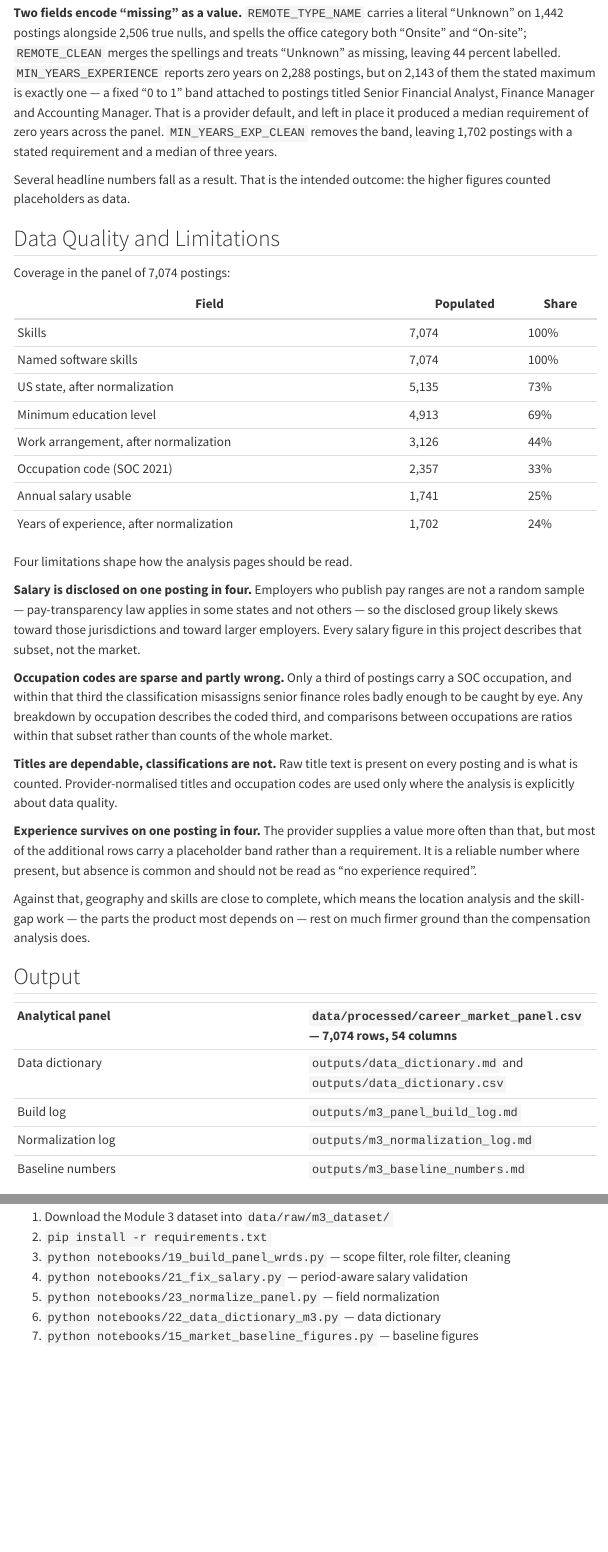
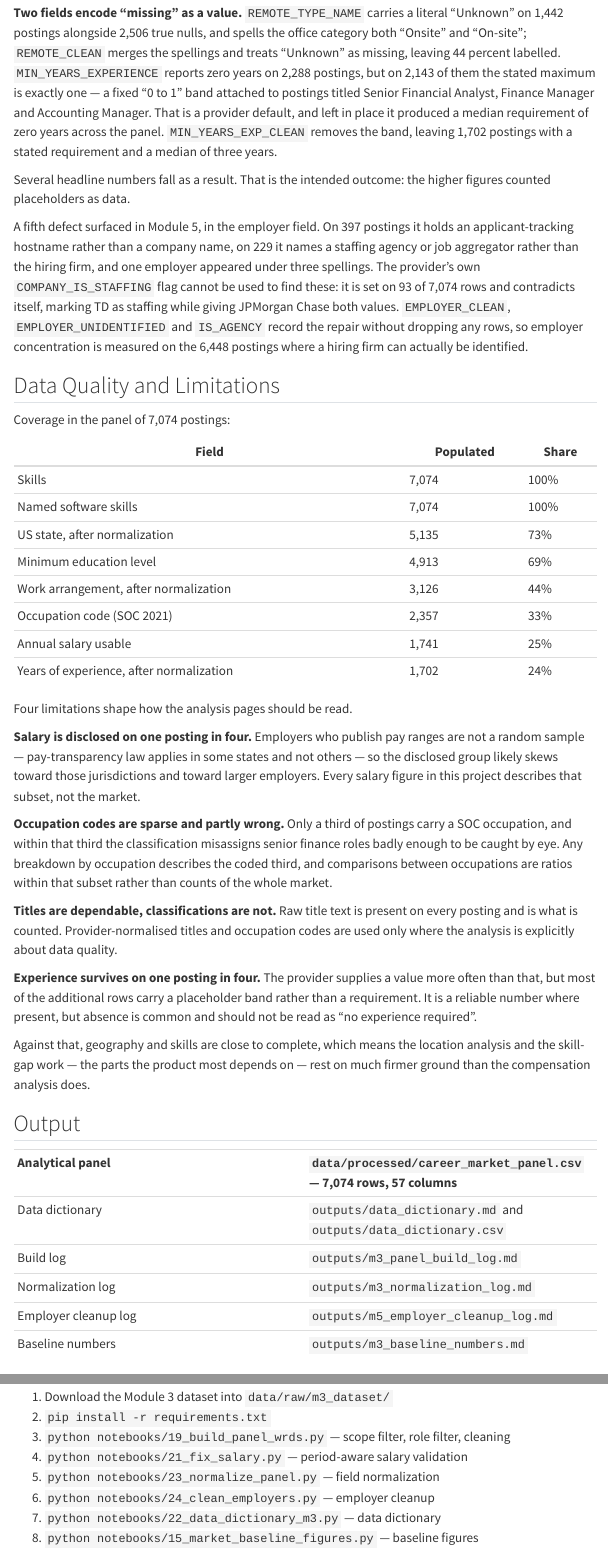
Before and after one commit to fuadbbv/ad688-career-evaluation-group1, a Quarto document (data_cleaning.qmd): the page in a window 1100 px wide, from 4220 px down, and a second part further down, joined at a grey line. Rendered offline with R 4.5, knitr and Pandoc in place of Quarto, with nearby package versions; menus at the side of the page are left out.

Commit message:
Module 5: clean the employer field, freeze the panel
The employer column could not be used as it stood. On 397 postings it holds
an applicant-tracking hostname instead of a company name, on 229 it names a
staffing agency or aggregator rather than the hiring firm, and JPMorgan
Chase appeared under three spellings and was counted three times. The
provider's COMPANY_IS_STAFFING flag is no help: it is set on 93 of 7,074
rows and marks TD as staffing while giving JPMorgan Chase both values.

24_clean_employers.py adds EMPLOYER_CLEAN, EMPLOYER_UNIDENTIFIED and
IS_AGENCY. No rows are dropped, so the panel stays at 7,074 and every
figure outside the employer section keeps its published numbers. Employer
concentration is now measured on the 6,448 postings (91%) where a hiring
firm can be identified: 2,348 distinct employers, Amazon largest at 4.6%,
top ten at 14%.

Panel frozen here for the Module 5 analytics.

Co-Authored-By: Claude Opus 5 <noreply@anthropic.com>
Claude-Session: https://claude.ai/code/session_01AuT5PbpztLrCKqefeEuKmb

```diff
--- a/data_cleaning.qmd
+++ b/data_cleaning.qmd
@@ -113,6 +113,8 @@ Integration testing in Module 3 exposed four defects that coverage statistics al
 
 Several headline numbers fall as a result. That is the intended outcome: the higher figures counted placeholders as data.
 
+A fifth defect surfaced in Module 5, in the employer field. On 397 postings it holds an applicant-tracking hostname rather than a company name, on 229 it names a staffing agency or job aggregator rather than the hiring firm, and one employer appeared under three spellings. The provider's own `COMPANY_IS_STAFFING` flag cannot be used to find these: it is set on 93 of 7,074 rows and contradicts itself, marking TD as staffing while giving JPMorgan Chase both values. `EMPLOYER_CLEAN`, `EMPLOYER_UNIDENTIFIED` and `IS_AGENCY` record the repair without dropping any rows, so employer concentration is measured on the 6,448 postings where a hiring firm can actually be identified.
+
 ## Data Quality and Limitations
 
 Coverage in the panel of 7,074 postings:
@@ -144,10 +146,11 @@ Against that, geography and skills are close to complete, which means the locati
 
 | | |
 |---|---|
-| **Analytical panel** | **`data/processed/career_market_panel.csv` — 7,074 rows, 54 columns** |
+| **Analytical panel** | **`data/processed/career_market_panel.csv` — 7,074 rows, 57 columns** |
 | Data dictionary | `outputs/data_dictionary.md` and `outputs/data_dictionary.csv` |
 | Build log | `outputs/m3_panel_build_log.md` |
 | Normalization log | `outputs/m3_normalization_log.md` |
+| Employer cleanup log | `outputs/m5_employer_cleanup_log.md` |
 | Baseline numbers | `outputs/m3_baseline_numbers.md` |
 
 The source Parquet files are kept locally and excluded from version control; at roughly a gigabyte they are not needed to reproduce the analysis from the panel.
@@ -159,8 +162,9 @@ The source Parquet files are kept locally and excluded from version control; at
 3. `python notebooks/19_build_panel_wrds.py` — scope filter, role filter, cleaning
 4. `python notebooks/21_fix_salary.py` — period-aware salary validation
 5. `python notebooks/23_normalize_panel.py` — field normalization
-6. `python notebooks/22_data_dictionary_m3.py` — data dictionary
-7. `python notebooks/15_market_baseline_figures.py` — baseline figures
+6. `python notebooks/24_clean_employers.py` — employer cleanup
+7. `python notebooks/22_data_dictionary_m3.py` — data dictionary
+8. `python notebooks/15_market_baseline_figures.py` — baseline figures
 
 The scripts must run in that order: normalization depends on the salary step, and the dictionary and figures both read the normalized panel.
 
--- a/notebooks/15_market_baseline_figures.py
+++ b/notebooks/15_market_baseline_figures.py
@@ -243,9 +246,12 @@ emp = df["COMPANY_NAME"].dropna().value_counts().head(10)
+emp = real["EMPLOYER_CLEAN"].dropna().value_counts().head(10)
 hbar(emp, "Top Employers by Posting Volume", "Postings", "fig_top_employers.png",
      color=RED)
-note(f"- Distinct employers: {df['COMPANY_NAME'].nunique():,}")
+note(f"- Employer identifiable on {len(real):,} of {len(df):,} postings "
+     f"({len(real)/len(df):.0%})")
+note(f"- Distinct employers: {real['EMPLOYER_CLEAN'].nunique():,}")
 note(f"- Largest employer: **{emp.index[0]}** with {emp.iloc[0]:,} postings "
-     f"({emp.iloc[0]/len(df):.1%} of the panel)")
-note(f"- Top 10 employers account for {emp.sum()/len(df):.0%} of all postings")
+     f"({emp.iloc[0]/len(real):.1%} of identifiable postings)")
+note(f"- Top 10 employers account for {emp.sum()/len(real):.0%}")
 
 with open(NUMBERS, "w") as handle:
     handle.write("\n".join(lines) + "\n")
--- a/notebooks/22_data_dictionary_m3.py
+++ b/notebooks/22_data_dictionary_m3.py
@@ -80,6 +80,20 @@ DESCRIPTIONS.update({
         "band removed",
 })
 
+# Columns added by 24_clean_employers.py (Module 5 employer cleanup)
+DERIVED |= {"EMPLOYER_CLEAN", "EMPLOYER_UNIDENTIFIED", "IS_AGENCY"}
+DESCRIPTIONS.update({
+    "EMPLOYER_CLEAN":
+        "Canonical employer name, with applicant-tracking hostnames resolved "
+        "where possible and spelling variants of one firm merged",
+    "EMPLOYER_UNIDENTIFIED":
+        "True where COMPANY_NAME holds an applicant-tracking hostname rather "
+        "than a company name, so no employer can be identified",
+    "IS_AGENCY":
+        "True for staffing agencies and job aggregators, which post on behalf "
+        "of a hiring firm rather than being the hiring firm",
+})
+
 panel = pd.read_csv(PANEL, low_memory=False)
 rows = []
 for col in panel.columns:
--- /dev/null
+++ b/notebooks/24_clean_employers.py
@@ -0,0 +1,34 @@
+"""
+Employer field cleanup for the Module 5 analytics.
+
+Does not drop rows. Adds three columns so the panel row count stays 7,074
+and every published figure outside the employer section stays valid:
+
+  EMPLOYER_CLEAN          canonical employer name
+  EMPLOYER_UNIDENTIFIED   True where the field holds an applicant-tracking
+                          hostname rather than a company name
+  IS_AGENCY               True for staffing agencies and job aggregators
+
+Why flag rather than filter: the provider's COMPANY_IS_STAFFING is set on
+only 93 of 7,074 rows and contradicts itself (TD is flagged as staffing,
+JPMorgan Chase carries both values), so it cannot be used on its own.
+
+Input/output: data/processed/career_market_panel.csv (rewritten in place)
+Log         : outputs/m5_employer_cleanup_log.md
+"""
+import re
+import pandas as pd
+from pathlib import Path
+
+PANEL = Path("data/processed/career_market_panel.csv")
+LOG = Path("outputs/m5_employer_cleanup_log.md")
+
+# Hostnames and spelling variants that refer to one employer
+CANONICAL = {
+    "careers.usbank.com": "U.S. Bank",
+    "usbank": "U.S. Bank",
+    "careers.statestreet.com": "State Street",
+    "jobs.thermofisher.com": "Thermo Fisher Scientific",
+    "jpmorganchase": "JPMorgan Chase",
+    "jpmorgan chase & co.": "JPMorgan Chase",
+    "jpmorgan chase": "JPMorgan Chase",
@@ -0,0 +42,4 @@
+                      r"greenhouse\.io|lever\.co|smartrecruiters)", re.I)
+
+# Staffing agencies and job aggregators, matched conservatively
+AGENCY_EXACT = {
@@ -0,0 +53,9 @@
+AGENCY_PATTERN = re.compile(
+    r"\bstaffing\b|\brecruiting\b|\brecruitment\b|\brecruiters?\b|"
+    r"search\s*\|?\s*staffing|job\s*board", re.I)
+
+df = pd.read_csv(PANEL, low_memory=False)
+log = ["# Module 5 employer cleanup", "", f"Panel: {len(df):,} rows", ""]
+
+
+def note(text):
@@ -0,0 +71,27 @@
+note(f"- canonical names applied to {renamed:,} rows "
+     f"({len(CANONICAL)} mappings)")
+
+df["EMPLOYER_UNIDENTIFIED"] = raw.str.contains(HOSTNAME, na=False)
+note(f"- applicant-tracking hostnames in the employer field: "
+     f"{df['EMPLOYER_UNIDENTIFIED'].sum():,} rows "
+     f"({df['EMPLOYER_UNIDENTIFIED'].mean():.1%})")
+
+df["IS_AGENCY"] = key.isin(AGENCY_EXACT) | raw.str.contains(AGENCY_PATTERN, na=False)
+note(f"- staffing agencies and aggregators flagged: {df['IS_AGENCY'].sum():,} rows "
+     f"({df['IS_AGENCY'].mean():.1%})")
+
+note("")
+note("Employers flagged as agencies:")
+for name, n in df.loc[df["IS_AGENCY"], "EMPLOYER_CLEAN"].value_counts().items():
+    note(f"  {n:>4,}  {name}")
+
+note("")
+note("Top employers after cleaning, agencies and unidentified excluded:")
+real = df[~df["IS_AGENCY"] & ~df["EMPLOYER_UNIDENTIFIED"]]
+top = real["EMPLOYER_CLEAN"].dropna().value_counts()
+for name, n in top.head(12).items():
+    note(f"  {n:>4,}  {name}  ({n/len(real):.1%})")
+note("")
+note(f"- distinct employers, before {df['COMPANY_NAME'].nunique():,}, "
+     f"after {real['EMPLOYER_CLEAN'].nunique():,}")
+note(f"- analysable employer rows: {len(real):,} of {len(df):,} "
--- a/outputs/data_dictionary.csv
+++ b/outputs/data_dictionary.csv
@@ -53,3 +53,6 @@ TITLE_NAME_IS_SOC,bool,derived in this project,7074,0.0,False,"True where the pr
 STATE_CLEAN,str,derived in this project,5135,27.4,Washington,"US state, with two-letter codes expanded to full names and non-geographic values such as 'United States' and 'Remote' removed"
 REMOTE_CLEAN,str,derived in this project,3126,55.8,Onsite,"Work arrangement, with 'Onsite' and 'On-site' merged and the literal 'Unknown' treated as missing"
 MIN_YEARS_EXP_CLEAN,float64,derived in this project,1702,75.9,1.0,"Minimum years of experience, with the provider's 0-to-1 placeholder band removed"
+EMPLOYER_CLEAN,str,derived in this project,7074,0.0,Amazon,"Canonical employer name, with applicant-tracking hostnames resolved where possible and spelling variants of one firm merged"
+EMPLOYER_UNIDENTIFIED,bool,derived in this project,7074,0.0,False,"True where COMPANY_NAME holds an applicant-tracking hostname rather than a company name, so no employer can be identified"
+IS_AGENCY,bool,derived in this project,7074,0.0,False,"True for staffing agencies and job aggregators, which post on behalf of a hiring firm rather than being the hiring firm"
--- a/outputs/data_dictionary.md
+++ b/outputs/data_dictionary.md
@@ -1,6 +1,6 @@
 # Data Dictionary — career_market_panel.csv
 
-7,074 rows, 54 columns. Source: WRDS jobs_2026 dataset, scoped to NAICS 523 and the BI/Data Analyst career pathway.
+7,074 rows, 57 columns. Source: WRDS jobs_2026 dataset, scoped to NAICS 523 and the BI/Data Analyst career pathway.
 
 | Variable | Type | Source | Non-null | Missing % | Description |
 |---|---|---|---|---|---|
@@ -58,3 +58,6 @@
 | `STATE_CLEAN` | str | derived in this project | 5,135 | 27.4% | US state, with two-letter codes expanded to full names and non-geographic values such as 'United States' and 'Remote' removed |
 | `REMOTE_CLEAN` | str | derived in this project | 3,126 | 55.8% | Work arrangement, with 'Onsite' and 'On-site' merged and the literal 'Unknown' treated as missing |
 | `MIN_YEARS_EXP_CLEAN` | float64 | derived in this project | 1,702 | 75.9% | Minimum years of experience, with the provider's 0-to-1 placeholder band removed |
+| `EMPLOYER_CLEAN` | str | derived in this project | 7,074 | 0.0% | Canonical employer name, with applicant-tracking hostnames resolved where possible and spelling variants of one firm merged |
+| `EMPLOYER_UNIDENTIFIED` | bool | derived in this project | 7,074 | 0.0% | True where COMPANY_NAME holds an applicant-tracking hostname rather than a company name, so no employer can be identified |
+| `IS_AGENCY` | bool | derived in this project | 7,074 | 0.0% | True for staffing agencies and job aggregators, which post on behalf of a hiring firm rather than being the hiring firm |
--- a/outputs/m3_baseline_numbers.md
+++ b/outputs/m3_baseline_numbers.md
@@ -19,3 +19,7 @@ Panel: 7074 postings
 - Experience buckets: <1 49; 1 184; 2 309; 3 354; 4 153; 5-6 413; 7-9 133; 10+ 107
 - Remote status recorded on 3,126 of 7,074 postings (44%)
 - Among labelled postings: Hybrid 48%; Remote 32%; Onsite 20%
+- Employer identifiable on 6,448 of 7,074 postings (91%)
+- Distinct employers: 2,348
+- Largest employer: **Amazon** with 298 postings (4.6% of identifiable postings)
+- Top 10 employers account for 14%
--- /dev/null
+++ b/outputs/m5_employer_cleanup_log.md
@@ -0,0 +1,9 @@
+# Module 5 employer cleanup
+
+Panel: 7,074 rows
+
+- canonical names applied to 342 rows (10 mappings)
+- applicant-tracking hostnames in the employer field: 397 rows (5.6%)
+- staffing agencies and aggregators flagged: 229 rows (3.2%)
+
+Employers flagged as agencies:
@@ -0,0 +16,10 @@
+     5  Mthreerecruitingportal
+     3  Coda Search│Staffing
+     3  TalentAlly
+     3  CyberCoders
+     3  Motion Recruitment
+     2  Lmg-Staffing-Solutions
+     2  Suppliedtalent
+     2  Oaklands Global Financial Services Recruitment
+     2  Kimco Staffing Services, Inc.
+     2  Jobot
@@ -0,0 +37,16 @@
+   298  Amazon  (4.6%)
+   145  Citi  (2.2%)
+    84  U.S. Bank  (1.3%)
+    81  JPMorgan Chase  (1.3%)
+    69  PNC  (1.1%)
+    56  ProSidian Consulting  (0.9%)
+    54  Abbvie  (0.8%)
+    45  Old National Bank  (0.7%)
+    44  Synchrony  (0.7%)
+    39  State Street  (0.6%)
+    34  Caci  (0.5%)
+    31  iCapital  (0.5%)
+
+- distinct employers, before 2,461, after 2,348
+- analysable employer rows: 6,448 of 7,074 (91%)
+- top 10 employers hold 14% of those rows
```
Also changed, not shown: eda.qmd (+3 -1 lines), figures/fig_top_employers.png, notebooks/15_market_baseline_figures.py (5 more changed lines), notebooks/24_clean_employers.py (29 more changed lines), outputs/m3_baseline_numbers.md (3 more changed lines), outputs/m5_employer_cleanup_log.md (17 more changed lines), 1 other file.
